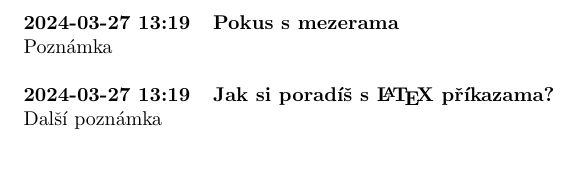
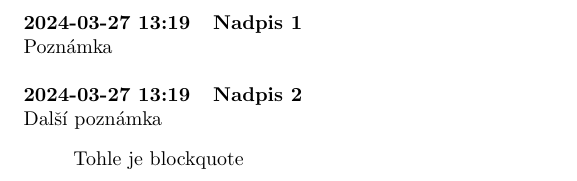
Before and after one commit to michal-h21/indietex, a LaTeX document (sample.tex): part of the page, cut at the place of the change. Compiled offline with pdfLaTeX.

Commit message:
different sample texts

```diff
--- a/sample.tex
+++ b/sample.tex
@@ -2,12 +2,15 @@
 \usepackage{indietex}
 \begin{document}
 
-\begin{note}{2024-03-27T13:19:00+03:00}{Pokus s mezerama}
+\begin{note}{2024-03-27T13:19:00+03:00}{Nadpis 1}
   Poznámka
 \end{note}
 
-\begin{note}{2024-03-27T13:19:00+03:00}{Jak si poradíš s \LaTeX\ příkazama?}
+\begin{note}{2024-03-27T13:19:00+03:00}{Nadpis 2}
   Další poznámka
+  \begin{quote}
+    Tohle je blockquote
+  \end{quote}
 \end{note}
 
 \DTMsavetimestamp{test}{2024-05-15T13:19:00+03:00}
```
